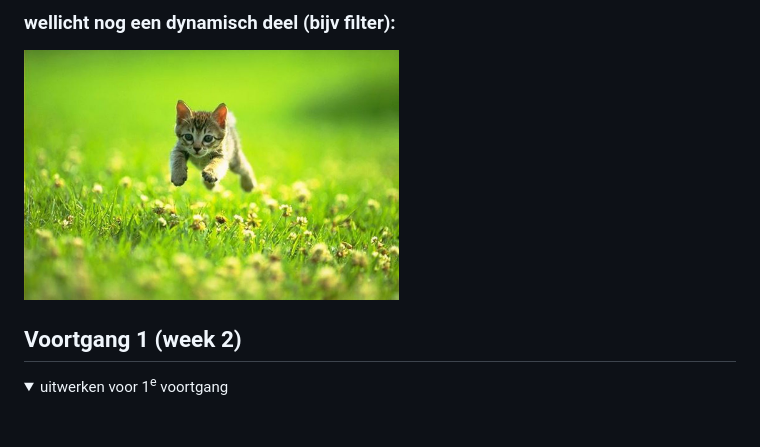
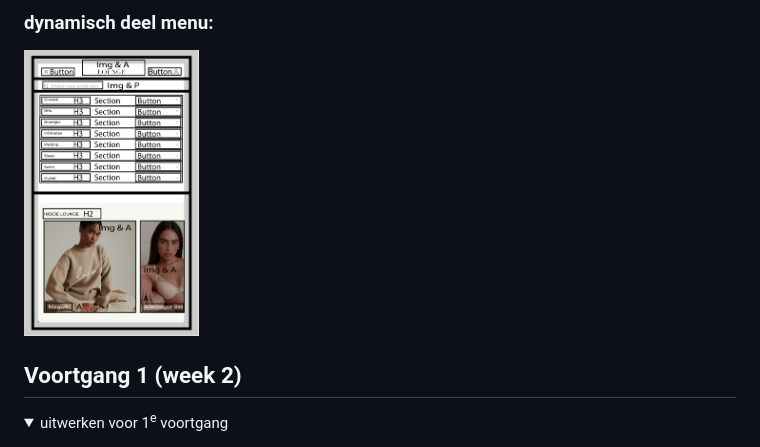
Before and after one commit to BVisschers/FvD, a Markdown page: README.md, the part around the change printed below. GitHub-like rendering; pictures changed too: readme-images/breakdownschets_menu.jpg (added); folded sections open.

```diff
--- a/README.md
+++ b/README.md
@@ -105,6 +105,7 @@ Niet goed<br>
 
-  ### wellicht nog een dynamisch deel (bijv filter):
-  <img src="readme-images/dummy-plaatje.jpg" width="375px" alt="breakdown van nog een dynamisch deel">
+  ### dynamisch deel menu:
+  <img src="readme-images/breakdownschets_menu.jpg" width="175px" alt="breakdown van een dynamisch deel het menu">
+
 
 </details>
 
```
Also changed, not shown: other parts of README.md (+11 -11 lines), 2 other files.
